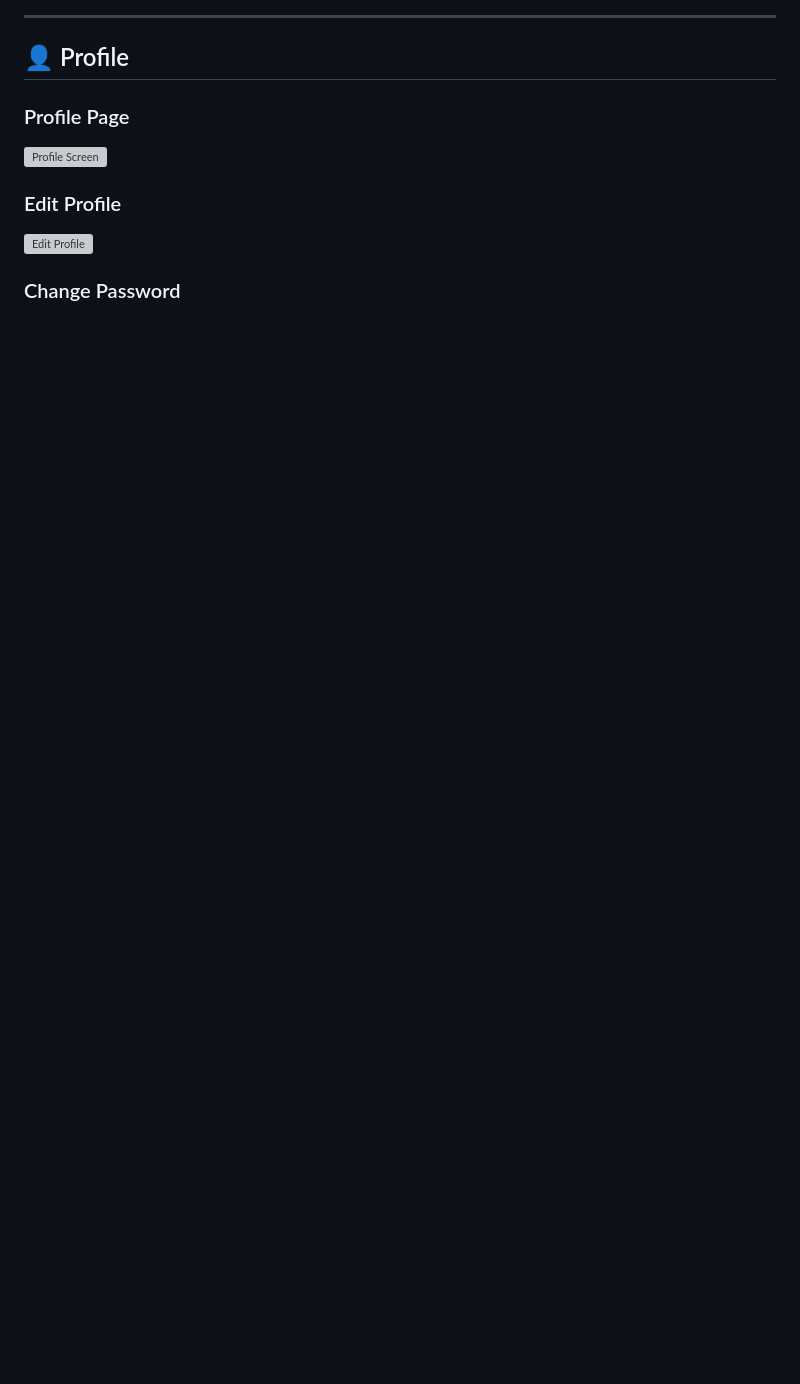
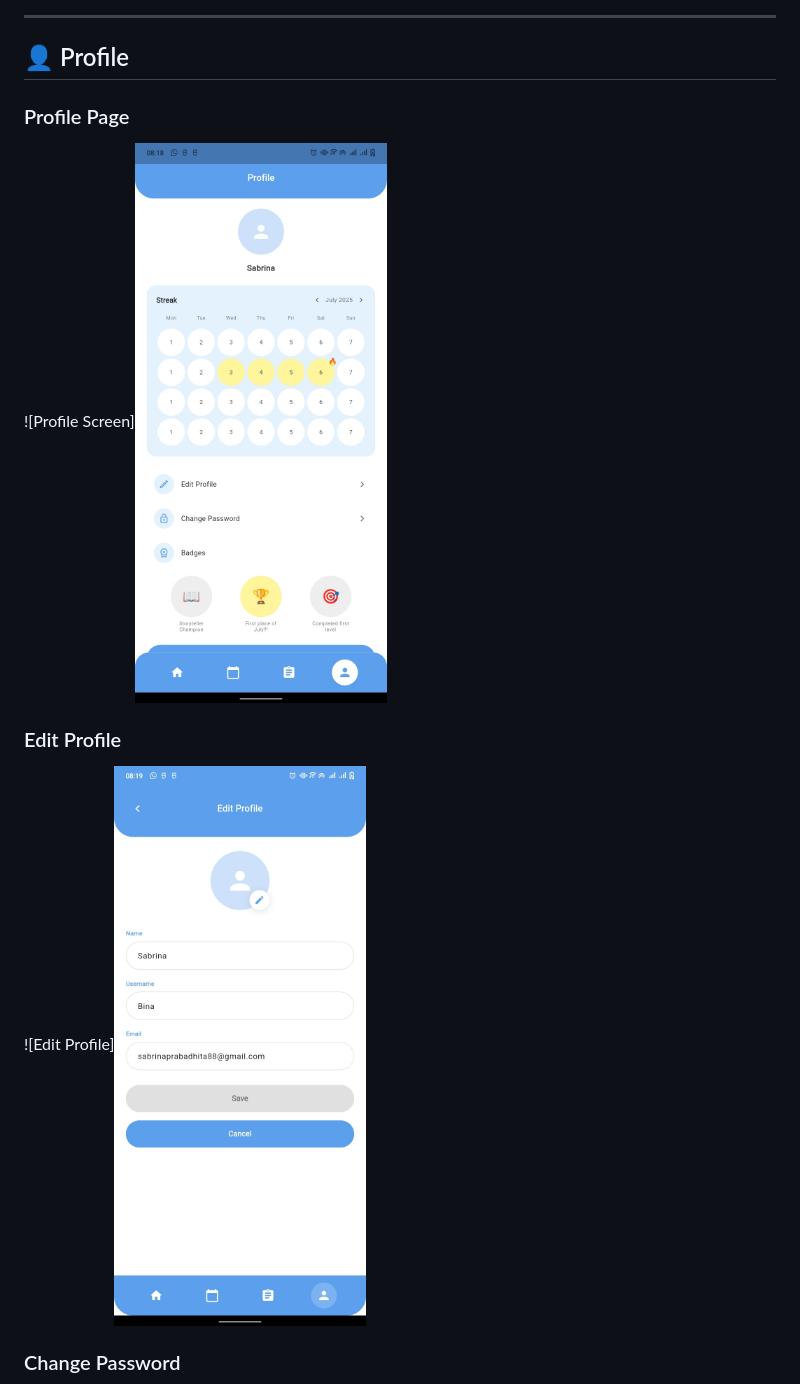
Before and after one commit to azariacindy/MyStudyMate, a Markdown page: README.md, the part around one of its changes. Rendered like a GitHub page; blank space fills up the shorter version; grey boxes are pictures that could not be loaded.

```diff
--- a/README.md
+++ b/README.md
@@ -205,9 +205,9 @@ Berikut adalah perkembangan tampilan aplikasi MyStudyMate yang sudah berhasil di
 
 ## 👤 Profile
 ### Profile Page
-![Profile Screen](MYSTUDYMATE/assets/images/progress1/profilescreen.jpg)
+![Profile Screen]<img src="MYSTUDYMATE/assets/progress1/profilescreen.jpg" width="300">
 
 ### Edit Profile
-![Edit Profile](MYSTUDYMATE/assets/images/progress1/editprofilescreen.jpg)
+![Edit Profile]<img src="MYSTUDYMATE/assets/progress1/editprofilescreen.jpg" width="300">
 
 ### Change Password
```
Also changed, not shown: other parts of README.md (+15 -15 lines).
